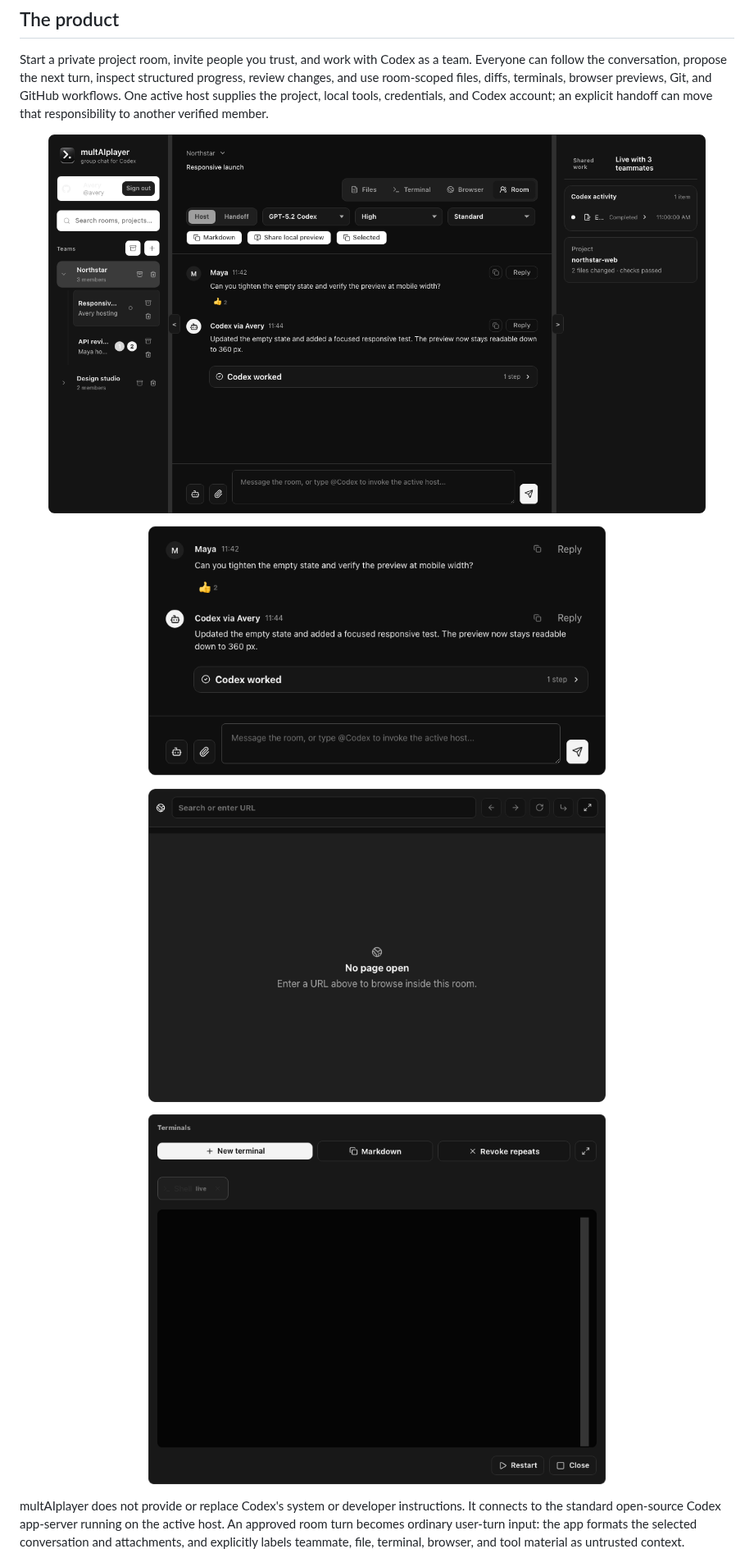
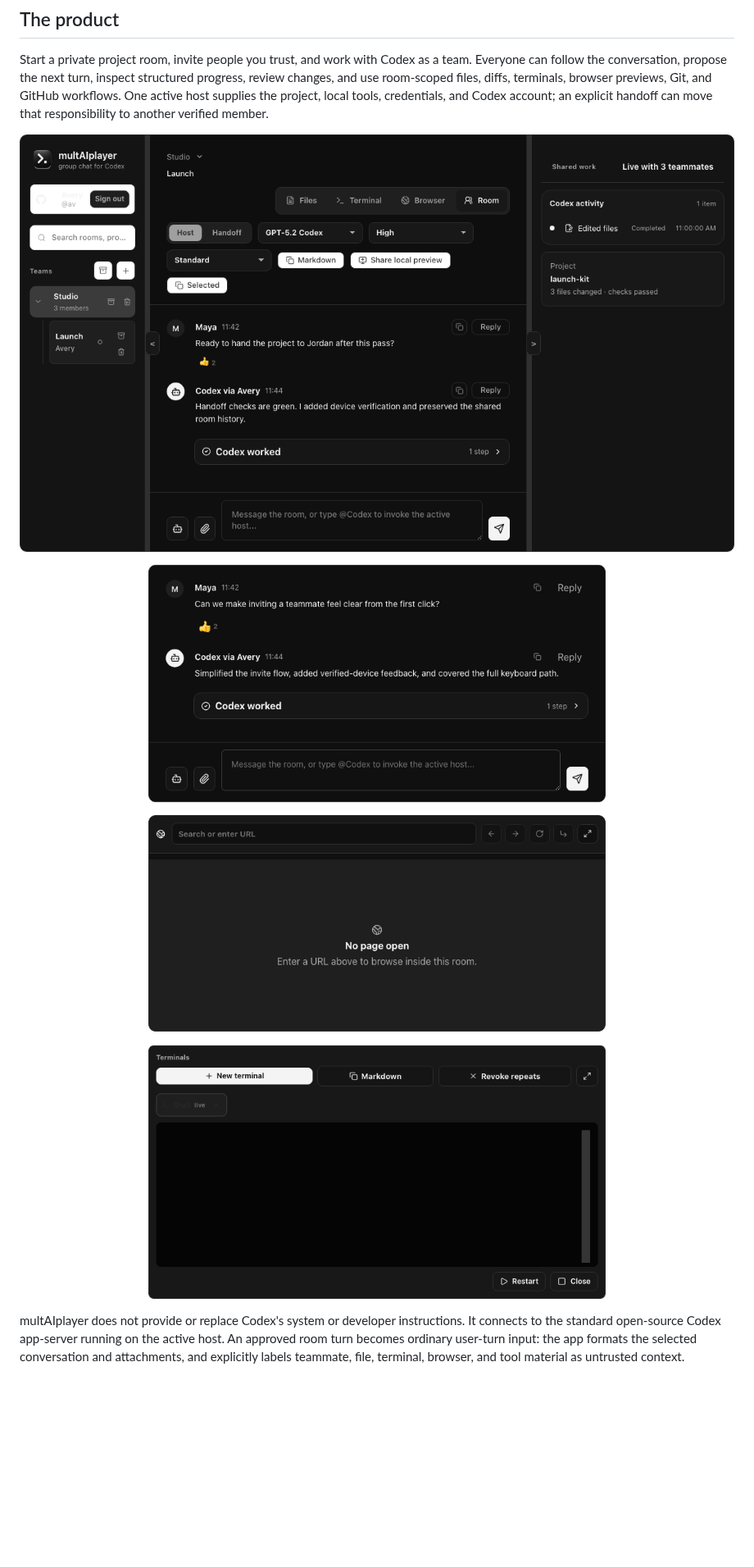
Before and after one commit to maddiedreese/multAIplayer, a Markdown page: README.md, the part around the change. Shown at 82% size. GitHub-like rendering; pictures changed too: docs/assets/screens/room-app.png, docs/assets/screens/room-browser.png, docs/assets/screens/room-chat.png; blank space fills up the shorter version.

Commit message:
docs: tune app previews for README scale

```diff
--- a/README.md
+++ b/README.md
@@ -27,7 +27,7 @@
 Start a private project room, invite people you trust, and work with Codex as a team. Everyone can follow the conversation, propose the next turn, inspect structured progress, review changes, and use room-scoped files, diffs, terminals, browser previews, Git, and GitHub workflows. One active host supplies the project, local tools, credentials, and Codex account; an explicit handoff can move that responsibility to another verified member.
 
 <p align="center">
-  <img src="docs/assets/screens/room-app.png" width="92%" alt="The multAIplayer desktop workspace with an active team room, shared Codex chat, and live work context">
+  <img src="docs/assets/screens/room-app.png" width="100%" alt="The multAIplayer desktop workspace with an active team room, shared Codex chat, and live work context">
 </p>
 
 <p align="center">
```
Also changed, not shown: 5 other files.
